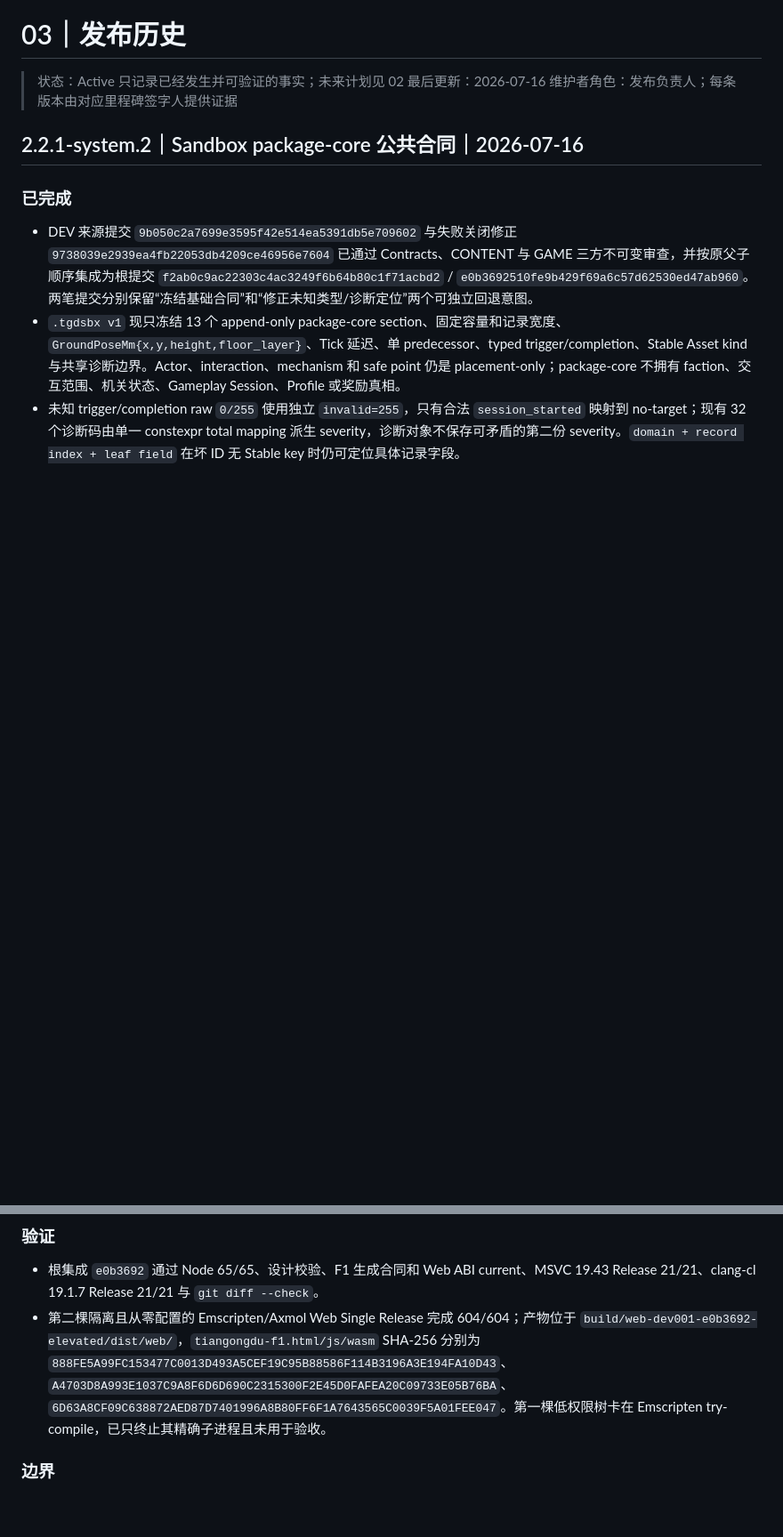
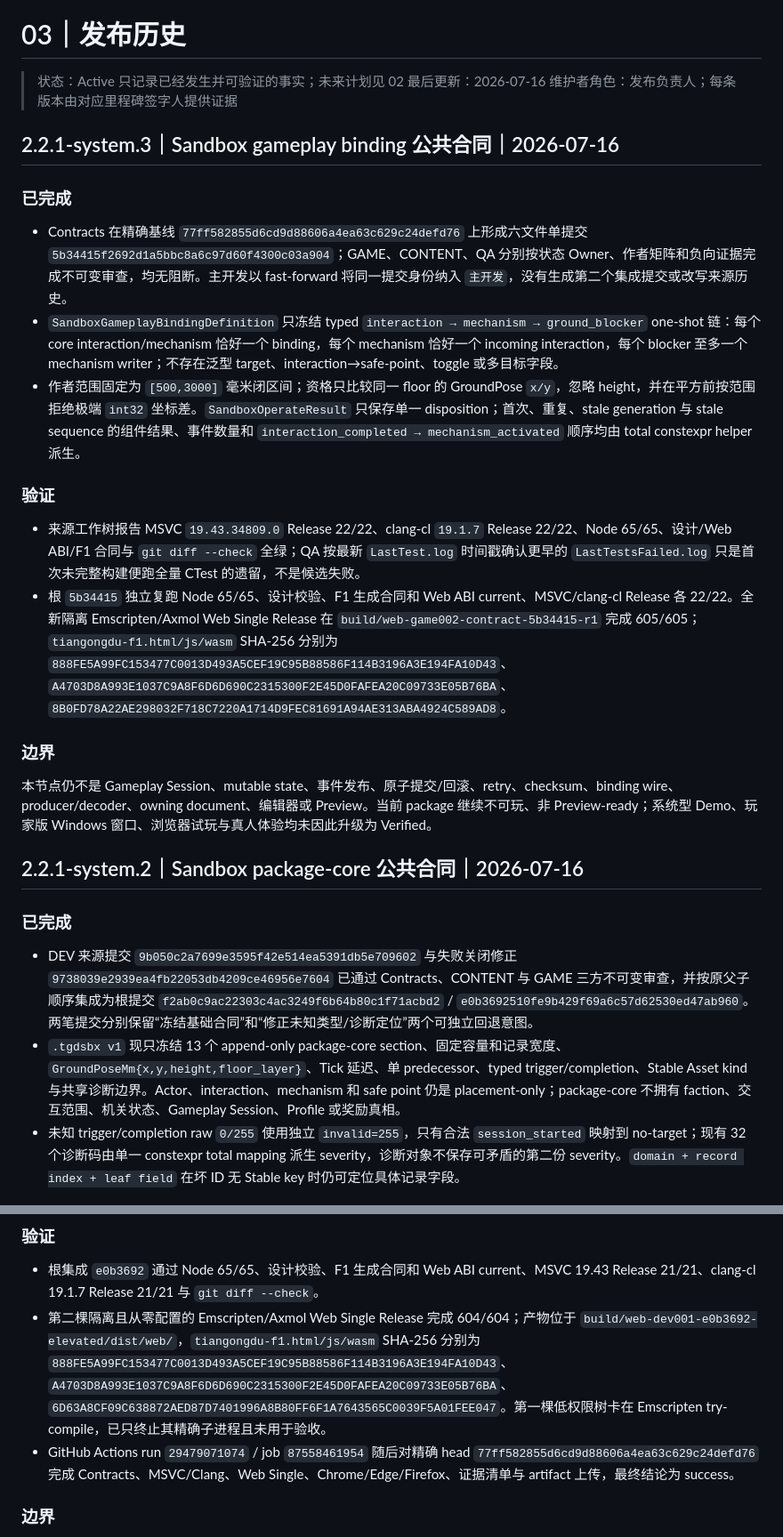
Before and after one commit to falling-feather/TianGongDu, a Markdown page: docs/03-发布历史.md, 2 parts joined by grey strips. Shown at 89% size. Rendered like a GitHub page; blank space fills up the shorter version.

Commit message:
V2.2.1 PM docs(coordination): 收口 Sandbox gameplay binding 合同（PM-009）

```diff
--- a/docs/03-发布历史.md
+++ b/docs/03-发布历史.md
@@ -4,6 +4,23 @@
 > 只记录已经发生并可验证的事实；未来计划见 02
 > 最后更新：2026-07-16
 > 维护者角色：发布负责人；每条版本由对应里程碑签字人提供证据
+
+## 2.2.1-system.3｜Sandbox gameplay binding 公共合同｜2026-07-16
+
+### 已完成
+
+- Contracts 在精确基线 `77ff582855d6cd9d88606a4ea63c629c24defd76` 上形成六文件单提交 `5b34415f2692d1a5bbc8a6c97d60f4300c03a904`；GAME、CONTENT、QA 分别按状态 Owner、作者矩阵和负向证据完成不可变审查，均无阻断。主开发以 fast-forward 将同一提交身份纳入 `主开发`，没有生成第二个集成提交或改写来源历史。
+- `SandboxGameplayBindingDefinition` 只冻结 typed `interaction → mechanism → ground_blocker` one-shot 链：每个 core interaction/mechanism 恰好一个 binding，每个 mechanism 恰好一个 incoming interaction，每个 blocker 至多一个 mechanism writer；不存在泛型 target、interaction→safe-point、toggle 或多目标字段。
+- 作者范围固定为 `[500,3000]` 毫米闭区间；资格只比较同一 floor 的 GroundPose `x/y`，忽略 height，并在平方前按范围拒绝极端 `int32` 坐标差。`SandboxOperateResult` 只保存单一 disposition；首次、重复、stale generation 与 stale sequence 的组件结果、事件数量和 `interaction_completed → mechanism_activated` 顺序均由 total constexpr helper 派生。
+
+### 验证
+
+- 来源工作树报告 MSVC `19.43.34809.0` Release 22/22、clang-cl `19.1.7` Release 22/22、Node 65/65、设计/Web ABI/F1 合同与 `git diff --check` 全绿；QA 按最新 `LastTest.log` 时间戳确认更早的 `LastTestsFailed.log` 只是首次未完整构建便跑全量 CTest 的遗留，不是候选失败。
+- 根 `5b34415` 独立复跑 Node 65/65、设计校验、F1 生成合同和 Web ABI current、MSVC/clang-cl Release 各 22/22。全新隔离 Emscripten/Axmol Web Single Release 在 `build/web-game002-contract-5b34415-r1` 完成 605/605；`tiangongdu-f1.html/js/wasm` SHA-256 分别为 `888FE5A99FC153477C0013D493A5CEF19C95B88586F114B3196A3E194FA10D43`、`A4703D8A993E1037C9A8F6D6D690C2315300F2E45D0FAFEA20C09733E05B76BA`、`8B0FD78A22AE298032F718C7220A1714D9FEC81691A94AE313ABA4924C589AD8`。
+
+### 边界
+
+本节点仍不是 Gameplay Session、mutable state、事件发布、原子提交/回滚、retry、checksum、binding wire、producer/decoder、owning document、编辑器或 Preview。当前 package 继续不可玩、非 Preview-ready；系统型 Demo、玩家版 Windows 窗口、浏览器试玩与真人体验均未因此升级为 Verified。
 
 ## 2.2.1-system.2｜Sandbox package-core 公共合同｜2026-07-16
 
@@ -17,6 +34,7 @@
 
 - 根集成 `e0b3692` 通过 Node 65/65、设计校验、F1 生成合同和 Web ABI current、MSVC 19.43 Release 21/21、clang-cl 19.1.7 Release 21/21 与 `git diff --check`。
 - 第二棵隔离且从零配置的 Emscripten/Axmol Web Single Release 完成 604/604；产物位于 `build/web-dev001-e0b3692-elevated/dist/web/`，`tiangongdu-f1.html/js/wasm` SHA-256 分别为 `888FE5A99FC153477C0013D493A5CEF19C95B88586F114B3196A3E194FA10D43`、`A4703D8A993E1037C9A8F6D6D690C2315300F2E45D0FAFEA20C09733E05B76BA`、`6D63A8CF09C638872AED87D7401996A8B80FF6F1A7643565C0039F5A01FEE047`。第一棵低权限树卡在 Emscripten try-compile，已只终止其精确子进程且未用于验收。
+- GitHub Actions run `29479071074` / job `87558461954` 随后对精确 head `77ff582855d6cd9d88606a4ea63c629c24defd76` 完成 Contracts、MSVC/Clang、Web Single、Chrome/Edge/Firefox、证据清单与 artifact 上传，最终结论为 success。
 
 ### 边界
 
```
Also changed, not shown: docs/02-版本规划与验收.md (+9 -8 lines).
